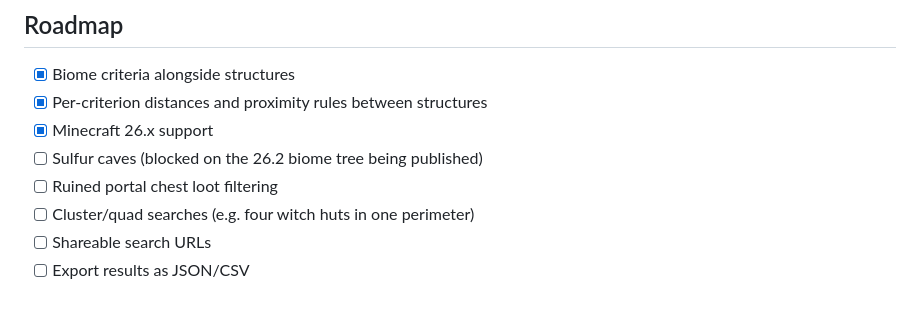
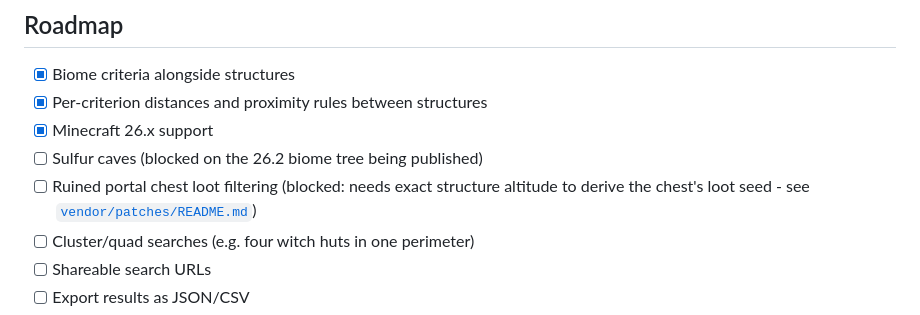
Before and after one commit to fwsoapy/seedforge, a Markdown page: README.md, the part around the change. GitHub-like rendering.

Commit message:
Stage the loot data and document why chest filtering is not shipped
Minecraft derives a container's loot seed from the chest's block position:
worldSeed + BlockPos.hashCode(x, y, z). The x and z are recoverable from the
template's chest offset plus rotation and mirror, but the y is not - a ruined
portal sits on the terrain, and cubiomes cannot produce overworld surface
height. mapApproxHeight() is documented as an approximation at 1:4 scale and
returns a float.

Because the loot seed is a hash, a y that is one block out yields a completely
unrelated RNG stream and completely different items. There is no partial
credit, so a "mostly right" loot filter is not a thing that can exist.

EZ Seed Finder, where this data comes from, hardcodes place_y = 64 in the
overworld and rolls from that; it is deterministic but only matches the game
for portals that happen to sit at y=64. Its crying-obsidian and frame
completeness numbers inherit the same constant.

The data files are kept staged so the feature can be finished if exact
structure altitude ever becomes available, rather than shipping a filter that
quietly reports the wrong chest contents.

Co-Authored-By: Claude Opus 5 <noreply@anthropic.com>
Claude-Session: https://claude.ai/code/session_015vmGb9Wmt1d6T4ZofNa9iZ

```diff
--- a/README.md
+++ b/README.md
@@ -249,7 +249,9 @@ Always verify a seed in-game before committing a world to it.
 - [x] Per-criterion distances and proximity rules between structures
 - [x] Minecraft 26.x support
 - [ ] Sulfur caves (blocked on the 26.2 biome tree being published)
-- [ ] Ruined portal chest loot filtering
+- [ ] Ruined portal chest loot filtering (blocked: needs exact structure
+      altitude to derive the chest's loot seed - see
+      [`vendor/patches/README.md`](vendor/patches/README.md))
 - [ ] Cluster/quad searches (e.g. four witch huts in one perimeter)
 - [ ] Shareable search URLs
 - [ ] Export results as JSON/CSV
```
Also changed, not shown: 1 other file.
